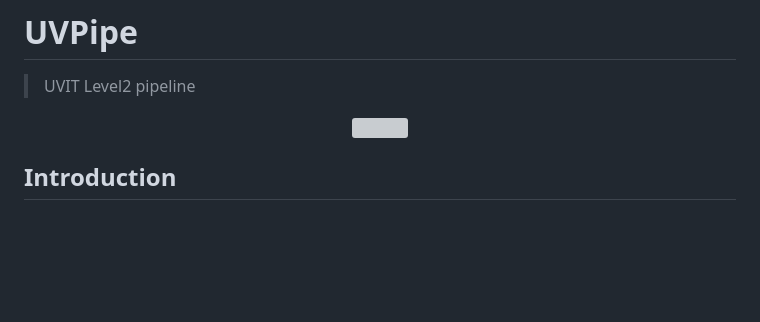
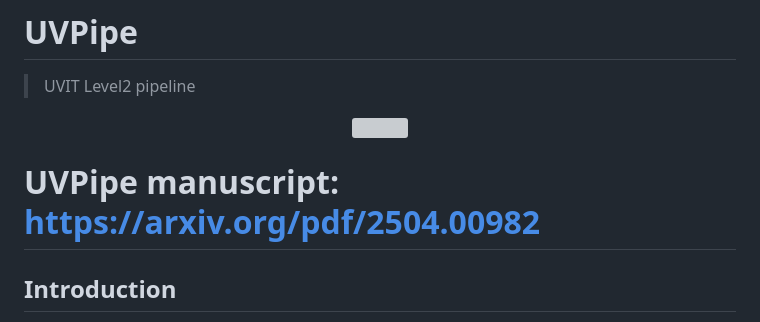
Before and after one commit to prajwel/UVPipe, a Markdown page: README.md, the part around the change. Drawn GitHub-style; blank space fills up the shorter version; grey boxes are pictures that could not be loaded.

Commit message:
Closes https://github.com/prajwel/UVPipe/issues/3.

```diff
--- a/README.md
+++ b/README.md
@@ -4,6 +4,8 @@
 <p align="center">
 <img src="https://i.imgur.com/9Zez5eV.png" width="400"/>
 </p>
+
+# UVPipe manuscript: https://arxiv.org/pdf/2504.00982
 
 ## Introduction
 
```
